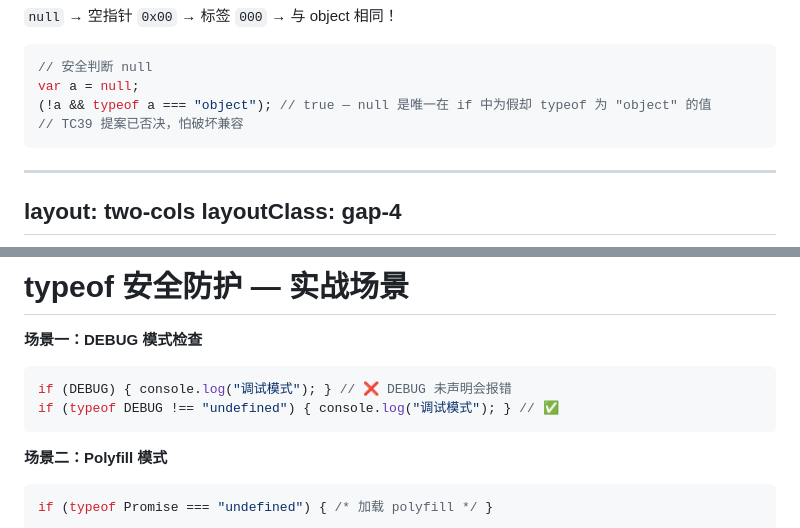
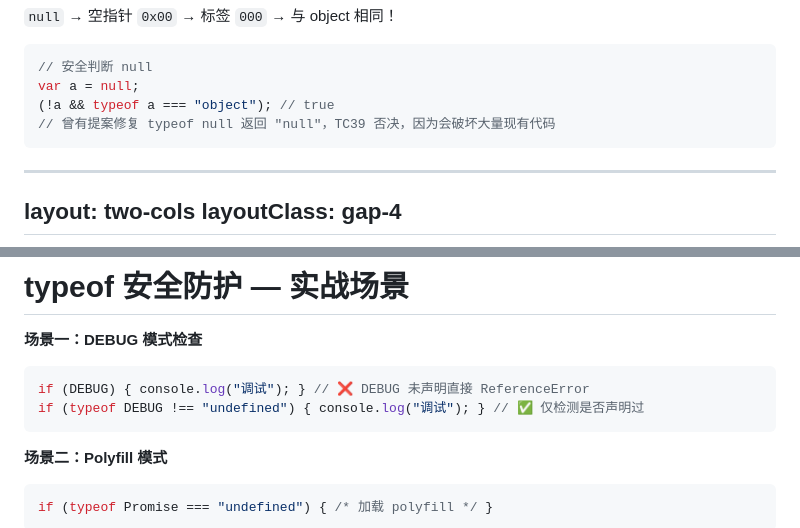
Before and after one commit to wuxudongxd/slidev-ydkjs-types, a Markdown page: slides.md, 2 parts joined by grey strips. GitHub-like rendering.

Commit message:
fix: typeof null TC39 context, DEBUG check comment clarity, punctuation

````diff
--- a/slides.md
+++ b/slides.md
@@ -175,8 +174,8 @@ layout: default
 ```javascript {monaco}
 // 安全判断 null
 var a = null;
-(!a && typeof a === "object"); // true — null 是唯一在 if 中为假却 typeof 为 "object" 的值
-// TC39 提案已否决，怕破坏兼容
+(!a && typeof a === "object"); // true
+// 曾有提案修复 typeof null 返回 "null"，TC39 否决，因为会破坏大量现有代码
 ```
 
 </div>
@@ -250,8 +249,8 @@ layout: default
 **场景一：DEBUG 模式检查**
 
 ```javascript {monaco}
-if (DEBUG) { console.log("调试模式"); } // ❌ DEBUG 未声明会报错
-if (typeof DEBUG !== "undefined") { console.log("调试模式"); } // ✅
+if (DEBUG) { console.log("调试"); } // ❌ DEBUG 未声明直接 ReferenceError
+if (typeof DEBUG !== "undefined") { console.log("调试"); } // ✅ 仅检测是否声明过
 ```
 
 **场景二：Polyfill 模式**
````
Also changed, not shown: other parts of slides.md (+1 -2 lines).
